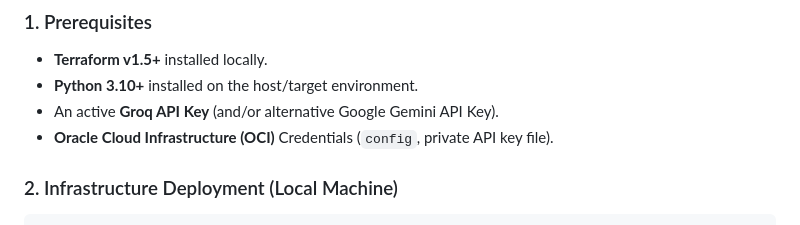
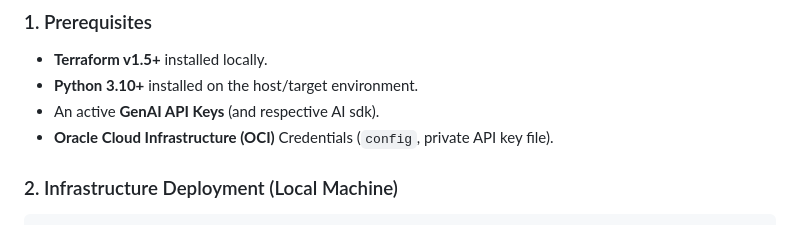
Before and after one commit to shivam17499/sentinel-scan-ai, a Markdown page: README.md, the part around the change. GitHub-like rendering.

```diff
--- a/README.md
+++ b/README.md
@@ -221,7 +221,7 @@ Before diving into the detailed case studies, here is a high-level overview of t
 ### 1. Prerequisites
 * **Terraform v1.5+** installed locally.
 * **Python 3.10+** installed on the host/target environment.
-* An active **Groq API Key** (and/or alternative Google Gemini API Key).
+* An active **GenAI API Keys** (and respective AI sdk).
 * **Oracle Cloud Infrastructure (OCI)** Credentials (`config`, private API key file).
 
 ### 2. Infrastructure Deployment (Local Machine)
```
